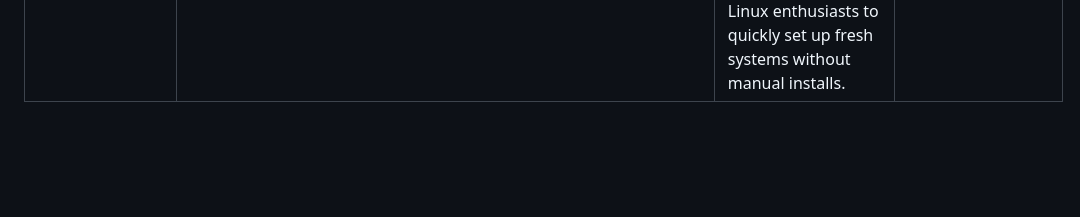
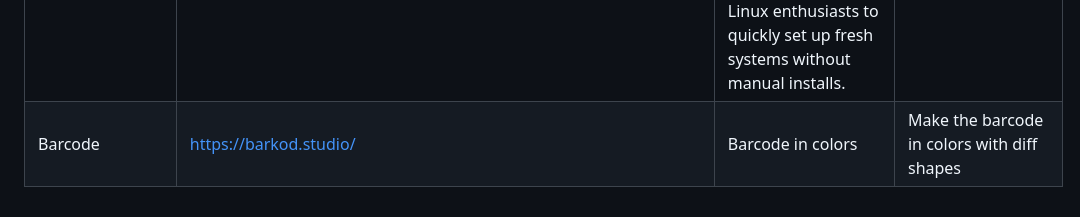
Before and after one commit to naravu/naravu.github.io, a Markdown page: pri/bm/bm.md, the part around the change. GitHub-like rendering; blank space fills up the shorter version.

```diff
--- a/pri/bm/bm.md
+++ b/pri/bm/bm.md
@@ -149,3 +149,4 @@
 | Pabbly | https://pabbly.com/ | A suite of business automation tools offering email marketing, subscription billing, form building, and workflow automation. Useful for startups, marketers, and businesses to streamline operations, manage payments, and automate repetitive tasks. | Business Nocode Tools |
 | YouTube – AI Tools Overview | https://youtu.be/taeOIEsBeHo?si=C75Pgt9RJsiZbRpP | A video walkthrough showcasing practical AI tools and platforms, highlighting their features, use cases, and benefits. Useful for learners, professionals, and creators seeking visual demonstrations of emerging AI technologies. | Learning Nocode Resources |
 | TuxMate | https://tuxmate.com/ | A web-based Linux bulk app installer that generates terminal commands for installing multiple applications at once. Supports popular distributions like Ubuntu, with categorized app lists (browsers, dev tools, communication, creative, gaming, office, security, and more). Useful for developers, sysadmins, and Linux enthusiasts to quickly set up fresh systems without manual installs. | Linux Tools |
+| Barcode | https://barkod.studio/ | Barcode in colors | Make the barcode in colors with diff shapes  |
```
